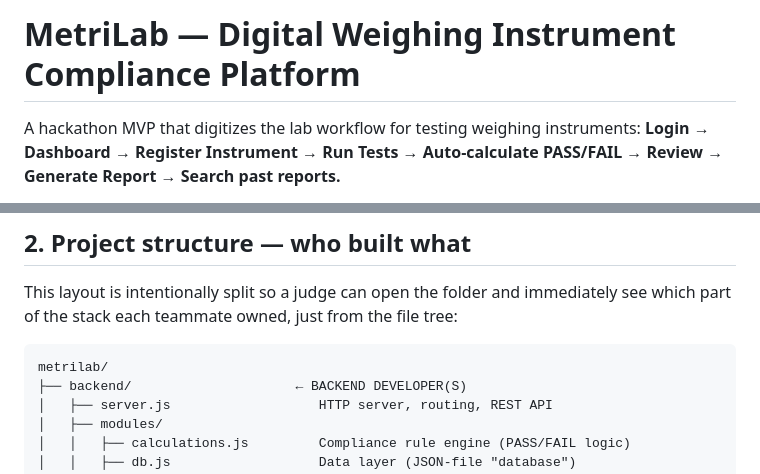
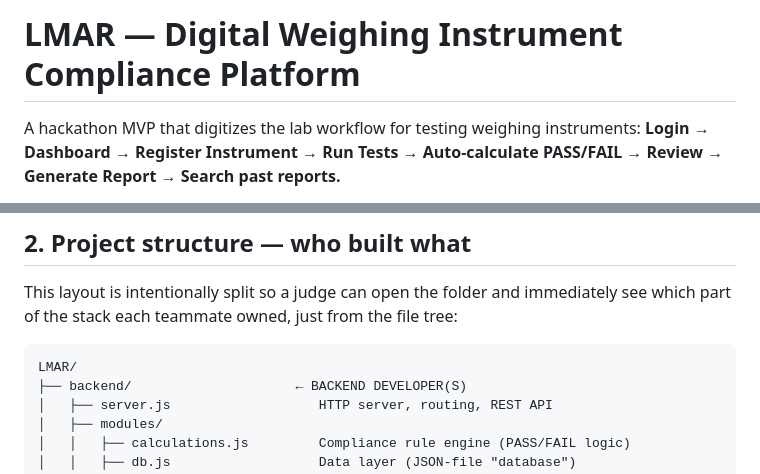
Before and after one commit to NamanSinghNegi-10/LMAR-legal-metrology-automated-reporting-system-, a Markdown page: README.md, 2 parts joined by grey strips. Drawn GitHub-style.

Commit message:
Rename project in README.md
Updated project name from 'MetriLab' to 'LMAR' in README.

````diff
--- a/README.md
+++ b/README.md
@@ -1,4 +1,4 @@
-# MetriLab — Digital Weighing Instrument Compliance Platform
+# LMAR — Digital Weighing Instrument Compliance Platform
 
 A hackathon MVP that digitizes the lab workflow for testing weighing
 instruments: **Login → Dashboard → Register Instrument → Run Tests →
@@ -32,7 +32,7 @@ immediately see which part of the stack each teammate owned, just from
 the file tree:
 
 ```
-metrilab/
+LMAR/
 ├── backend/                     ← BACKEND DEVELOPER(S)
 │   ├── server.js                   HTTP server, routing, REST API
 │   ├── modules/
````
